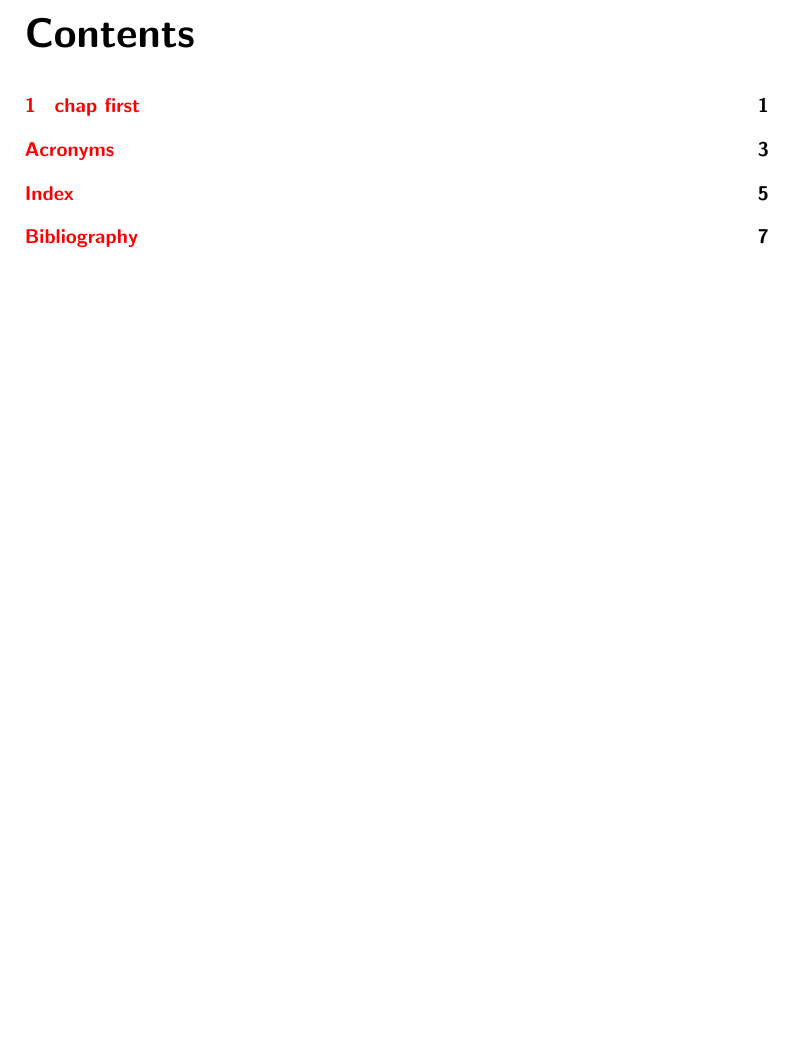
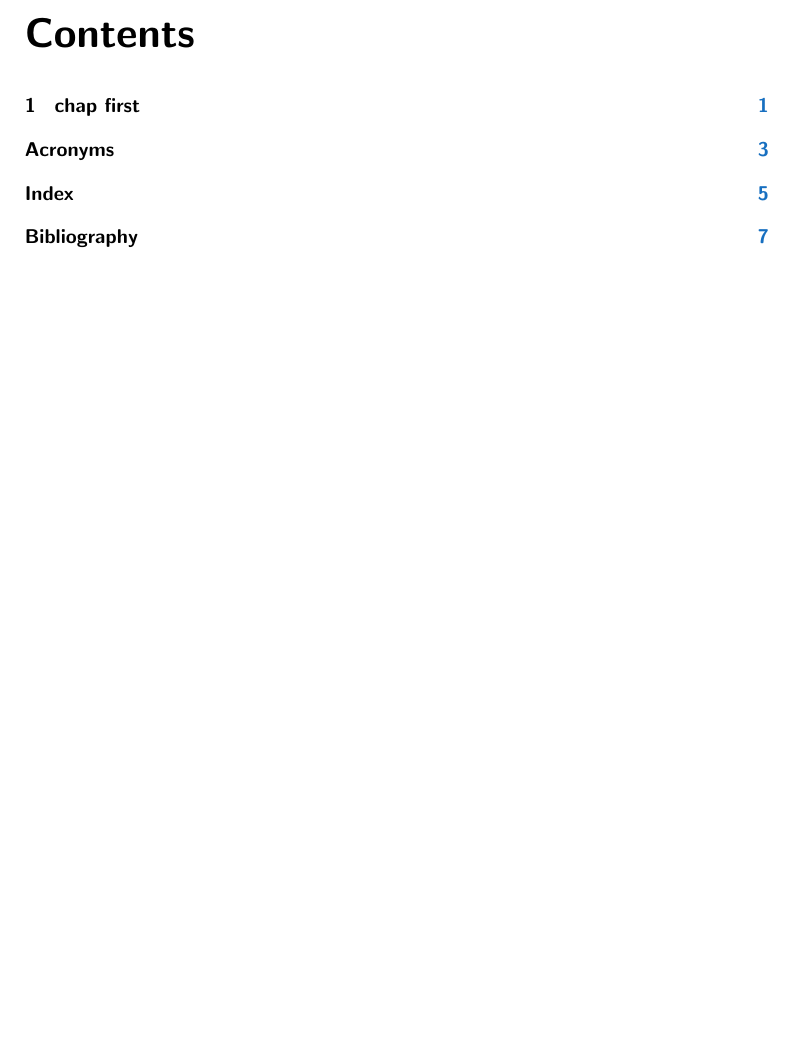
Before and after one commit to pdigiglio/MasterThesis, a LaTeX thesis (thesis/main.tex): part of page 9 of 17, cut so that both start at the same text. Compiled offline with pdfLaTeX; a LaTeX package or settings file that is missing is left out.

Commit message:
move configurations in config/*Conf.tex files

```diff
--- a/thesis/main.tex
+++ b/thesis/main.tex
@@ -1,30 +1,36 @@
 \documentclass[
 	10pt,
 	twoside,
+	opebright,
 %	final
 ]{scrbook}
 \usepackage[utf8]{inputenc}
 \usepackage[german,italian,english]{babel}
 
+% TODO Setup typography (fonts, mparhack, microtype...)
+%\input{config/typographyConfig}
+
+% Define some useful colors
+\input{config/colorConfig}
 % Setup plots
 \input{config/pgfConfig}
+
 % Setup units
 \input{config/siunitxConfig}
+
 % Setup index
 \input{config/indexConfig}
-% TODO Setup typography (fonts, mparhack, microtype...)
-%\input{config/typographyConfig}
+% Setup bibliography
+\input{config/bibliographyConfig}
+
 % Define abstract environment for *book class
 \input{config/abstractConfig}
 % Define acknowledgements environment
 \input{config/acknowledgementsConfig} % XXX Load _after_ abstractConfig.tex!!
 
-\usepackage[
-	backend=biber,
-]{biblatex}
-\addbibresource{backmatter/bibliography.bib}
+% Setup hyperref
+\input{config/hyperrefConfig}
 % For acronyms and glossaries
-\usepackage[colorlinks]{hyperref}
 \usepackage[
 	makeindex,% use this to make gloxary
 	acronym,%
```
